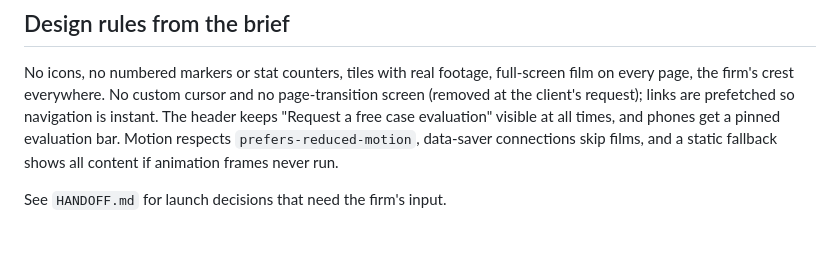
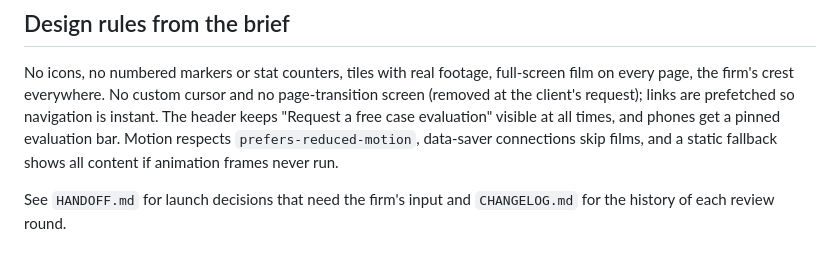
Before and after one commit to burademirung/cohenandmcmullen-site, a Markdown page: README.md, the part around the change. Rendered like a GitHub page.

Commit message:
Add changelog and refresh project status in docs
Co-Authored-By: Claude Opus 5.5 <noreply@anthropic.com>

```diff
--- a/README.md
+++ b/README.md
@@ -42,4 +42,4 @@ Edit copy in `scripts/build.py` (dicts `PEOPLE`, `PRACTICES`, `FLORIDA`, `HOME_F
 ## Design rules from the brief
 No icons, no numbered markers or stat counters, tiles with real footage, full-screen film on every page, the firm's crest everywhere. No custom cursor and no page-transition screen (removed at the client's request); links are prefetched so navigation is instant. The header keeps "Request a free case evaluation" visible at all times, and phones get a pinned evaluation bar. Motion respects `prefers-reduced-motion`, data-saver connections skip films, and a static fallback shows all content if animation frames never run.
 
-See `HANDOFF.md` for launch decisions that need the firm's input.
+See `HANDOFF.md` for launch decisions that need the firm's input and `CHANGELOG.md` for the history of each review round.
```
Also changed, not shown: CHANGELOG.md (added, +36 -0 lines), HANDOFF.md (+1 -1 lines).
